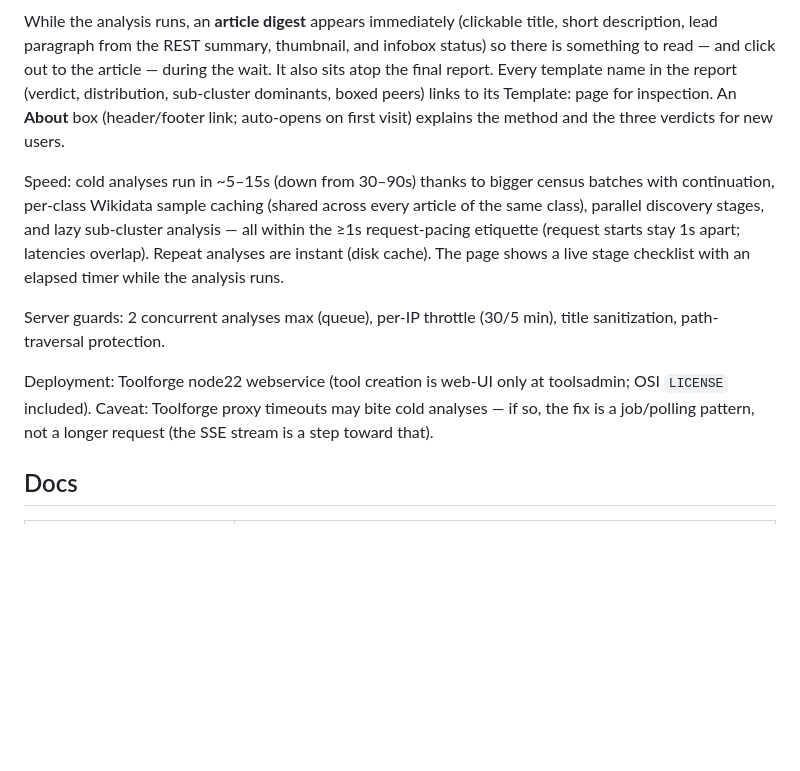
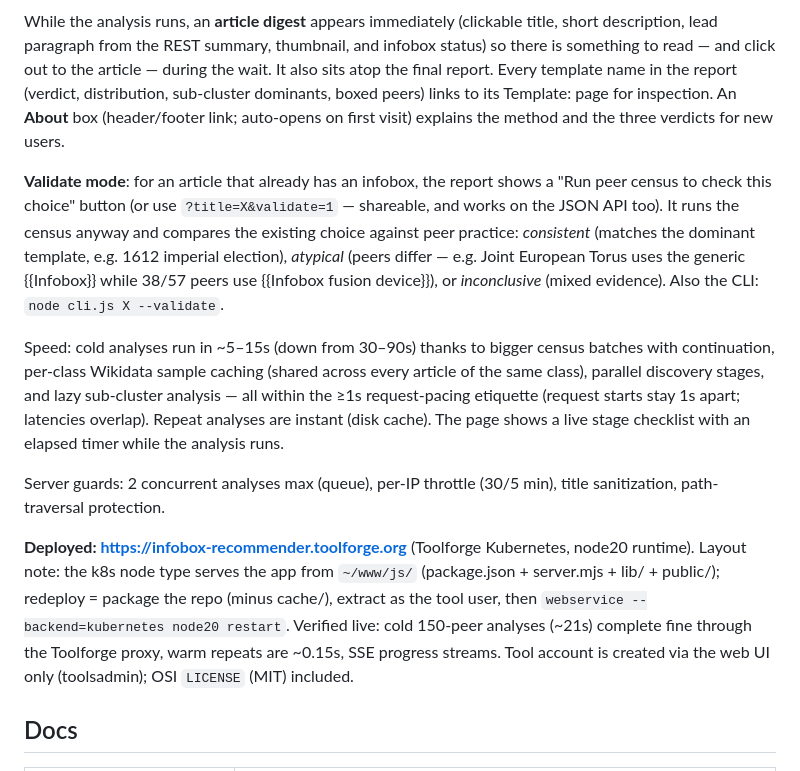
Before and after one commit to fuzheado/infobox-recommender, a Markdown page: README.md, the part around the change. GitHub-like rendering; blank space fills up the shorter version.

```diff
--- a/README.md
+++ b/README.md
@@ -89,6 +89,15 @@ boxed peers) links to its Template: page for inspection. An **About** box
 (header/footer link; auto-opens on first visit) explains the method and the
 three verdicts for new users.
 
+**Validate mode**: for an article that already has an infobox, the report
+shows a "Run peer census to check this choice" button (or use
+`?title=X&validate=1` — shareable, and works on the JSON API too). It runs
+the census anyway and compares the existing choice against peer practice:
+*consistent* (matches the dominant template, e.g. 1612 imperial election),
+*atypical* (peers differ — e.g. Joint European Torus uses the generic
+{{Infobox}} while 38/57 peers use {{Infobox fusion device}}), or
+*inconclusive* (mixed evidence). Also the CLI: `node cli.js X --validate`.
+
 Speed: cold analyses run in ~5–15s (down from 30–90s) thanks to bigger
 census batches with continuation, per-class Wikidata sample caching (shared
 across every article of the same class), parallel discovery stages, and lazy
@@ -100,10 +109,14 @@ the analysis runs.
 Server guards: 2 concurrent analyses max (queue), per-IP throttle (30/5 min),
 title sanitization, path-traversal protection.
 
-Deployment: Toolforge node22 webservice (tool creation is web-UI only at
-toolsadmin; OSI `LICENSE` included). Caveat: Toolforge proxy timeouts may
-bite cold analyses — if so, the fix is a job/polling pattern, not a longer
-request (the SSE stream is a step toward that).
+**Deployed: <https://infobox-recommender.toolforge.org>** (Toolforge
+Kubernetes, node20 runtime). Layout note: the k8s node type serves the app
+from `~/www/js/` (package.json + server.mjs + lib/ + public/); redeploy =
+package the repo (minus cache/), extract as the tool user, then
+`webservice --backend=kubernetes node20 restart`. Verified live: cold
+150-peer analyses (~21s) complete fine through the Toolforge proxy, warm
+repeats are ~0.15s, SSE progress streams. Tool account is created via the
+web UI only (toolsadmin); OSI `LICENSE` (MIT) included.
 
 ## Docs
 
```
Also changed, not shown: engineering-notes.md (+11 -4 lines).
